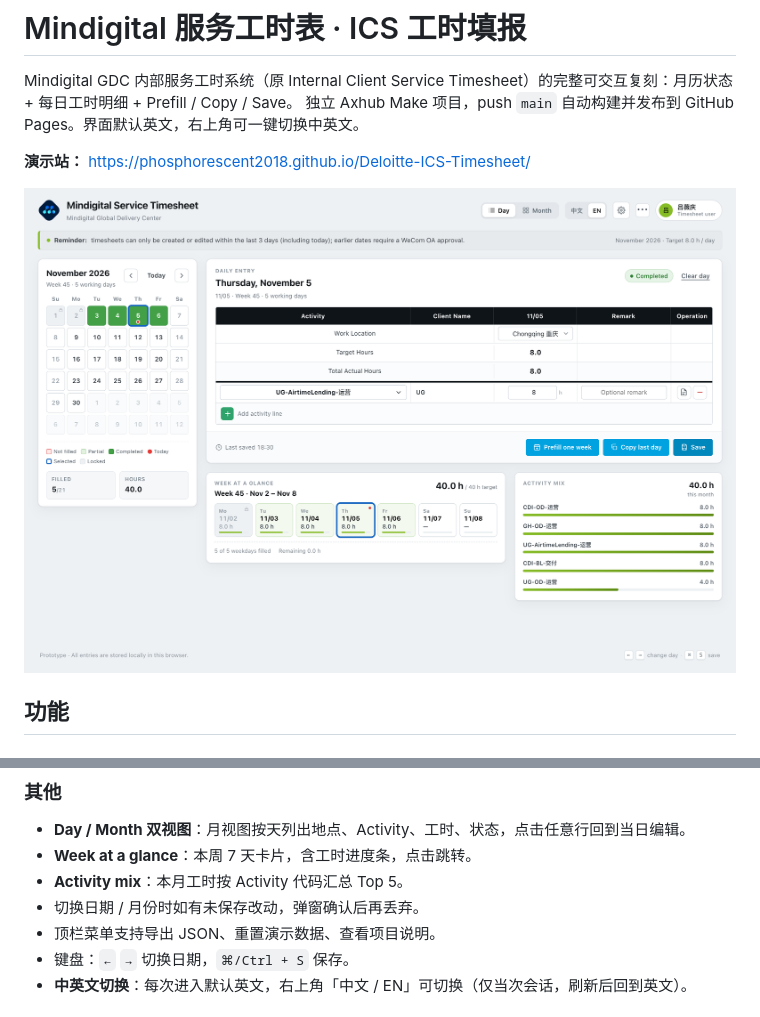
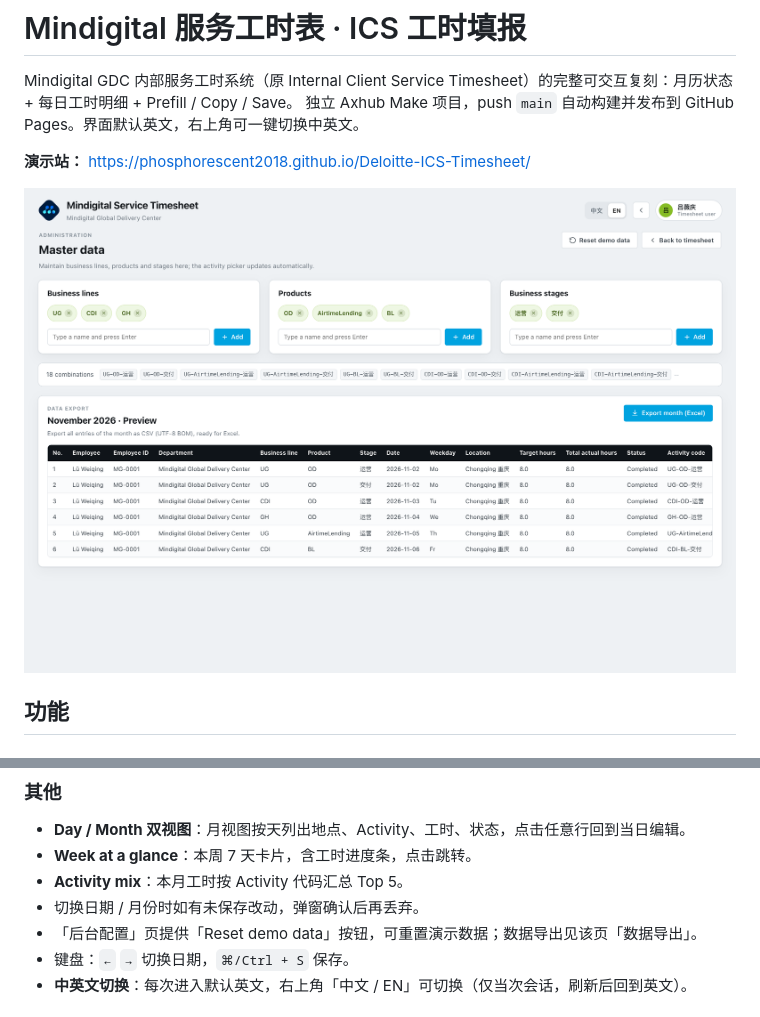
Before and after one commit to phosphorescent2018/Deloitte-ICS-Timesheet, a Markdown page: README.md, 2 parts joined by grey strips. Drawn GitHub-style; pictures changed too: docs/preview.png.

Commit message:
feat(nav): 删除「•••」菜单；重置演示数据移到后台配置页

```diff
--- a/README.md
+++ b/README.md
@@ -45,7 +45,7 @@ Mindigital GDC 内部服务工时系统（原 Internal Client Service Timesheet
 - **Week at a glance**：本周 7 天卡片，含工时进度条，点击跳转。
 - **Activity mix**：本月工时按 Activity 代码汇总 Top 5。
 - 切换日期 / 月份时如有未保存改动，弹窗确认后再丢弃。
-- 顶栏菜单支持导出 JSON、重置演示数据、查看项目说明。
+- 「后台配置」页提供「Reset demo data」按钮，可重置演示数据；数据导出见该页「数据导出」。
 - 键盘：`←` `→` 切换日期，`⌘/Ctrl + S` 保存。
 - **中英文切换**：每次进入默认英文，右上角「中文 / EN」可切换（仅当次会话，刷新后回到英文）。
 
```
Also changed, not shown: 3 other files.
